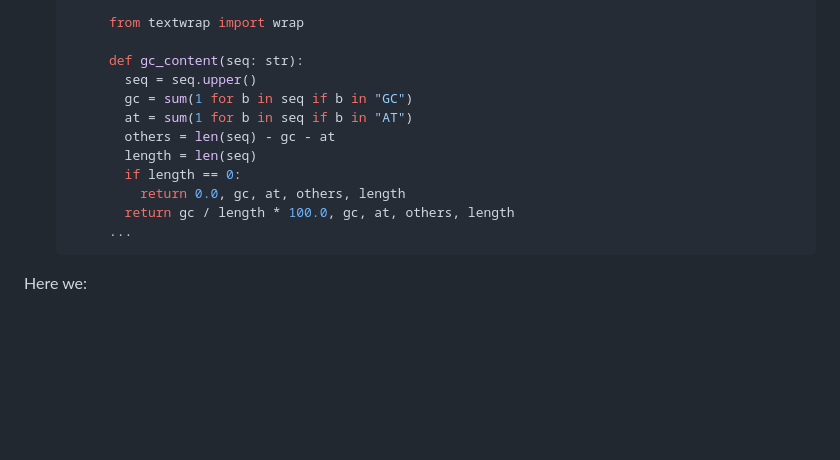
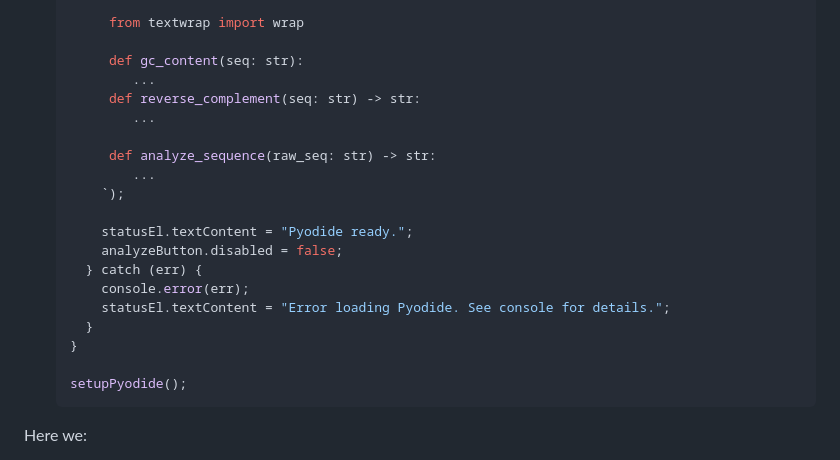
Before and after one commit to wasmodic/pyodide, a Markdown page: README.md, the part around the change. Rendered like a GitHub page; blank space fills up the shorter version.

Commit message:
Update README with new function descriptions
Added reverse_complement and analyze_sequence functions to README.

````diff
--- a/README.md
+++ b/README.md
@@ -42,16 +42,24 @@ Look at the `<script>` block at the bottom of the HTML file. The flow is:
         from textwrap import wrap
 
         def gc_content(seq: str):
-          seq = seq.upper()
-          gc = sum(1 for b in seq if b in "GC")
-          at = sum(1 for b in seq if b in "AT")
-          others = len(seq) - gc - at
-          length = len(seq)
-          if length == 0:
-            return 0.0, gc, at, others, length
-          return gc / length * 100.0, gc, at, others, length
-        ...
-    ```
+           ...
+        def reverse_complement(seq: str) -> str:
+           ...
+
+        def analyze_sequence(raw_seq: str) -> str:
+           ...
+       `);
+
+       statusEl.textContent = "Pyodide ready.";
+       analyzeButton.disabled = false;
+     } catch (err) {
+       console.error(err);
+       statusEl.textContent = "Error loading Pyodide. See console for details.";
+     }
+   }
+
+   setupPyodide();
+   ```
 
 Here we:
 
````
